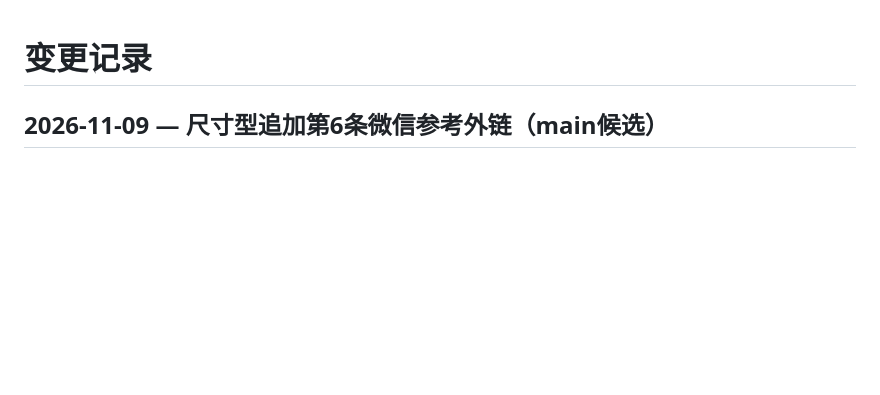
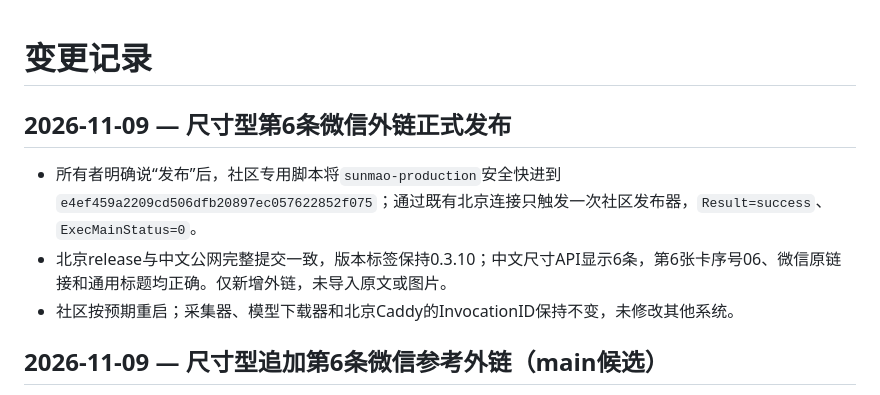
Before and after one commit to wangbaocheng123-hash/instant-ai-finance, a Markdown page: CHANGELOG.md, the part around the change. Drawn GitHub-style; blank space fills up the shorter version.

Commit message:
docs(sunmao): record sixth size link production release

```diff
--- a/CHANGELOG.md
+++ b/CHANGELOG.md
@@ -1,4 +1,10 @@
 # 变更记录
+
+## 2026-11-09 — 尺寸型第6条微信外链正式发布
+
+- 所有者明确说“发布”后，社区专用脚本将`sunmao-production`安全快进到`e4ef459a2209cd506dfb20897ec057622852f075`；通过既有北京连接只触发一次社区发布器，`Result=success`、`ExecMainStatus=0`。
+- 北京release与中文公网完整提交一致，版本标签保持0.3.10；中文尺寸API显示6条，第6张卡序号06、微信原链接和通用标题均正确。仅新增外链，未导入原文或图片。
+- 社区按预期重启；采集器、模型下载器和北京Caddy的InvocationID保持不变，未修改其他系统。
 
 ## 2026-11-09 — 尺寸型追加第6条微信参考外链（main候选）
 
```
Also changed, not shown: STATUS.md (+5 -5 lines), TASKS.md (+2 -2 lines).
